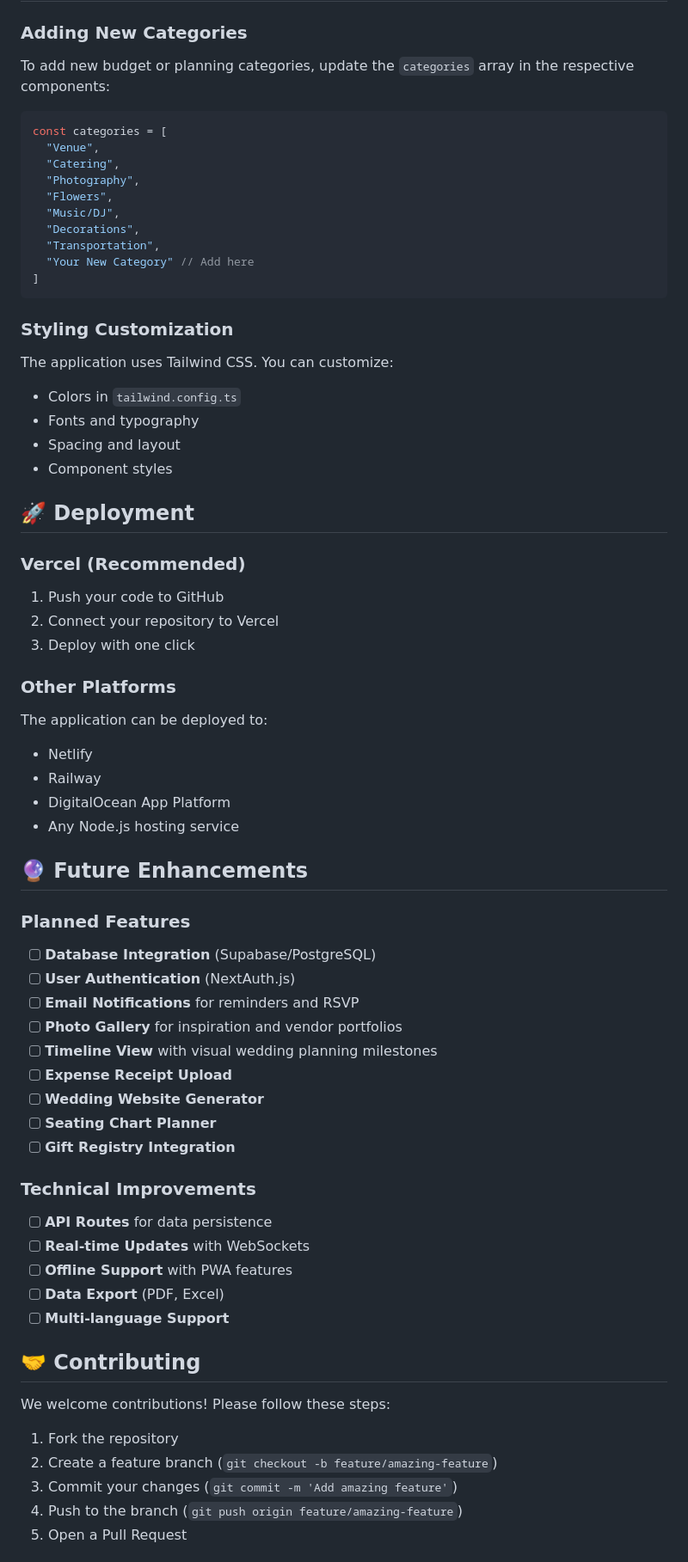
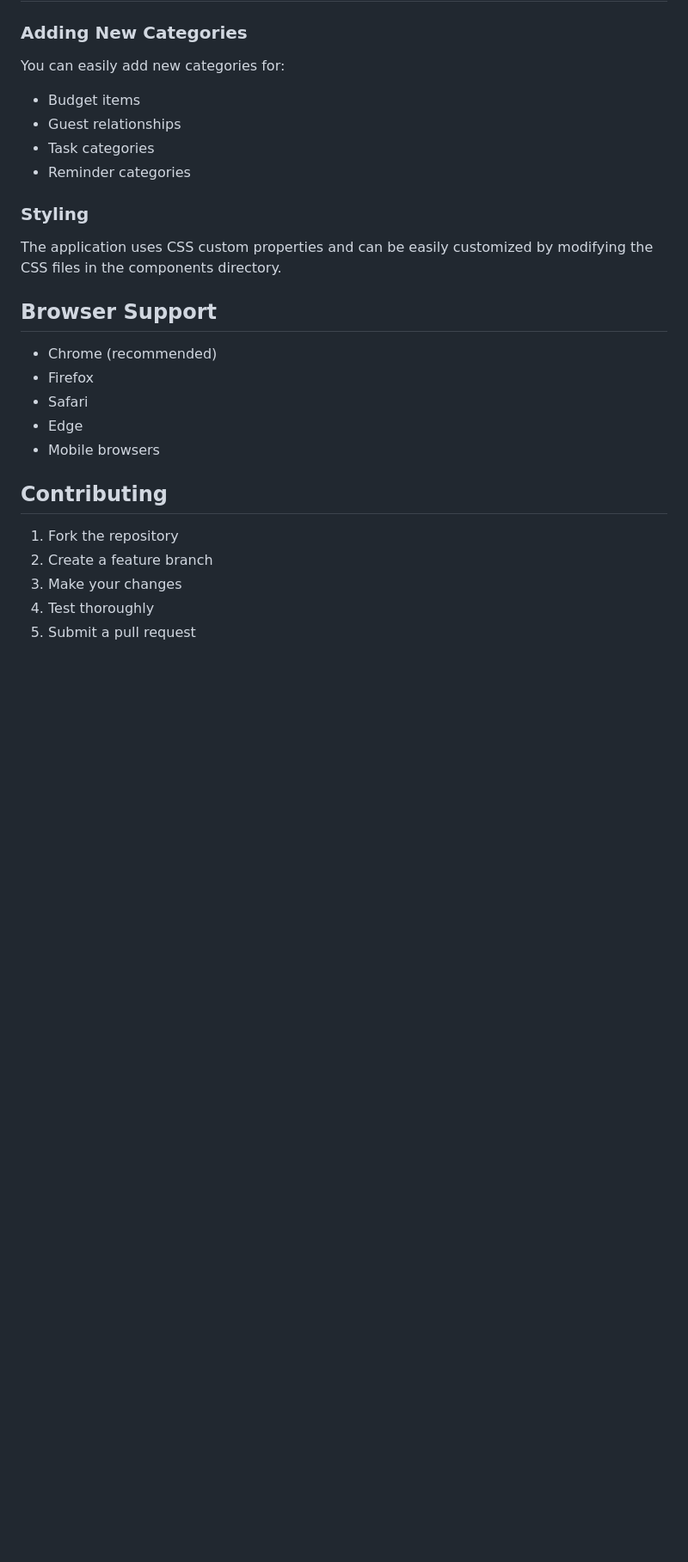
Before and after one commit to lachispy123/Wedding-Planning-System-Project, a Markdown page: README.md, the part around the change printed below. Shown: that part at 86% size. Rendered like a GitHub page; blank space fills up the shorter version.

````diff
--- a/README.md
+++ b/README.md
@@ -140,68 +146,27 @@ The application is fully responsive and works seamlessly across:
 
 ### Adding New Categories
-To add new budget or planning categories, update the `categories` array in the respective components:
+You can easily add new categories for:
+- Budget items
+- Guest relationships
+- Task categories
+- Reminder categories
 
-```typescript
-const categories = [
-  "Venue",
-  "Catering",
-  "Photography",
-  "Flowers",
-  "Music/DJ",
-  "Decorations",
-  "Transportation",
-  "Your New Category" // Add here
-]
-```
+### Styling
+The application uses CSS custom properties and can be easily customized by modifying the CSS files in the components directory.
 
-### Styling Customization
-The application uses Tailwind CSS. You can customize:
-- Colors in `tailwind.config.ts`
-- Fonts and typography
-- Spacing and layout
-- Component styles
+## Browser Support
 
-## 🚀 Deployment
+- Chrome (recommended)
+- Firefox
+- Safari
+- Edge
+- Mobile browsers
 
-### Vercel (Recommended)
-1. Push your code to GitHub
-2. Connect your repository to Vercel
-3. Deploy with one click
-
-### Other Platforms
-The application can be deployed to:
-- Netlify
-- Railway
-- DigitalOcean App Platform
-- Any Node.js hosting service
-
-## 🔮 Future Enhancements
-
-### Planned Features
-- [ ] **Database Integration** (Supabase/PostgreSQL)
-- [ ] **User Authentication** (NextAuth.js)
-- [ ] **Email Notifications** for reminders and RSVP
-- [ ] **Photo Gallery** for inspiration and vendor portfolios
-- [ ] **Timeline View** with visual wedding planning milestones
-- [ ] **Expense Receipt Upload**
-- [ ] **Wedding Website Generator**
-- [ ] **Seating Chart Planner**
-- [ ] **Gift Registry Integration**
-
-### Technical Improvements
-- [ ] **API Routes** for data persistence
-- [ ] **Real-time Updates** with WebSockets
-- [ ] **Offline Support** with PWA features
-- [ ] **Data Export** (PDF, Excel)
-- [ ] **Multi-language Support**
-
-## 🤝 Contributing
-
-We welcome contributions! Please follow these steps:
+## Contributing
 
 1. Fork the repository
-2. Create a feature branch (`git checkout -b feature/amazing-feature`)
-3. Commit your changes (`git commit -m 'Add amazing feature'`)
-4. Push to the branch (`git push origin feature/amazing-feature`)
-5. Open a Pull Request
+2. Create a feature branch
+3. Make your changes
+4. Test thoroughly
+5. Submit a pull request
 
````
Also changed, not shown: other parts of README.md (+109 -162 lines).
